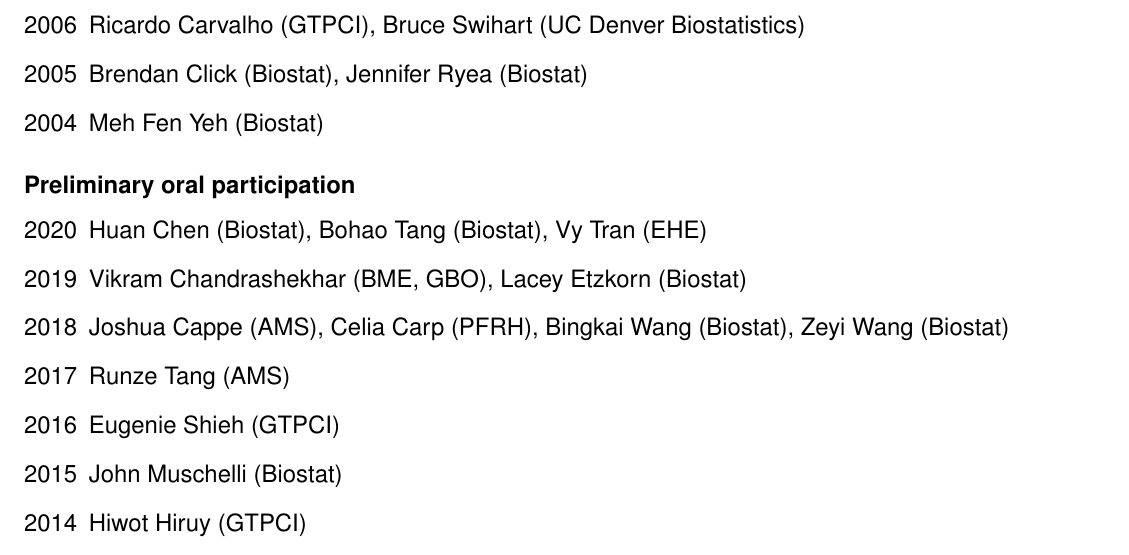
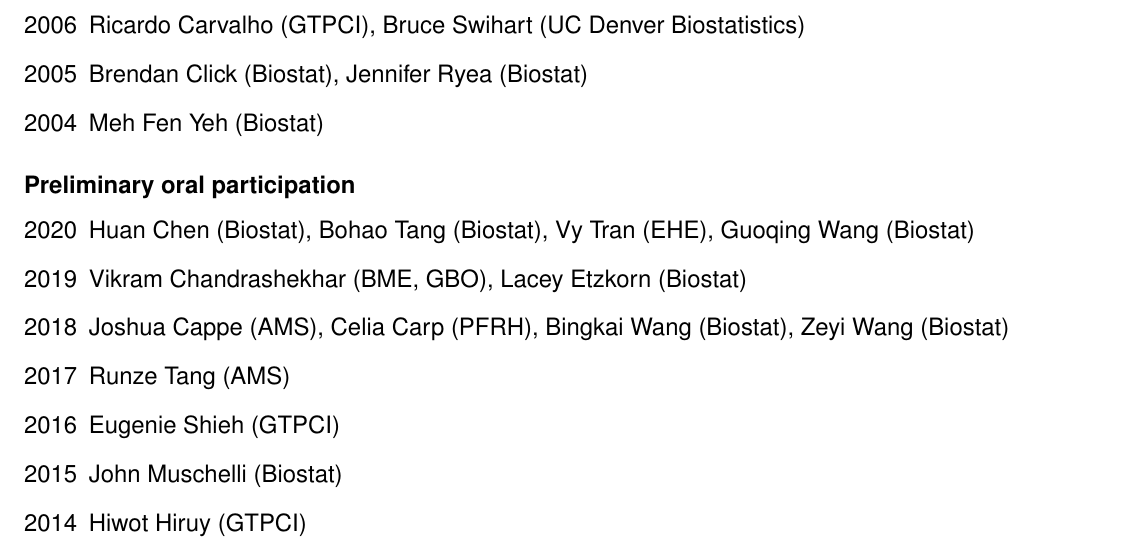
Before and after one commit to bcaffo/cv, a LaTeX CV (cv.tex): part of page 19 of 28, cut so that both start at the same text. Compiled offline with pdfLaTeX.

Commit message:
edited cv

```diff
--- a/cv.tex
+++ b/cv.tex
@@ -333,7 +333,7 @@ Activity: National Health and Nutritional Examination Survey (NHANES) 2005-2006}
 
 \subsection*{Preliminary oral participation}
 \begin{description}
-\item[\textnormal{2020}] Huan Chen (Biostat), Bohao Tang (Biostat), Vy Tran (EHE)
+\item[\textnormal{2020}] Huan Chen (Biostat), Bohao Tang (Biostat), Vy Tran (EHE), Guoqing Wang (Biostat)
 \item[\textnormal{2019}] Vikram Chandrashekhar (BME, GBO), Lacey Etzkorn (Biostat)
 \item[\textnormal{2018}] Joshua Cappe (AMS), Celia Carp (PFRH), Bingkai Wang (Biostat), Zeyi Wang (Biostat)
 \item[\textnormal{2017}] Runze Tang (AMS)
```
